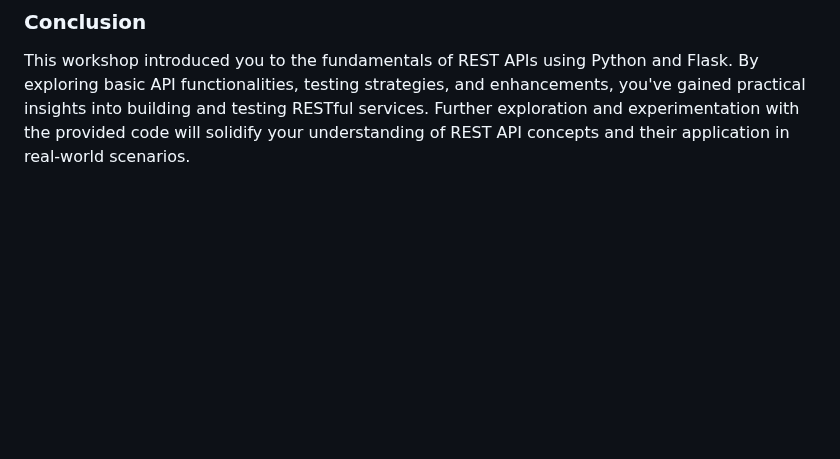
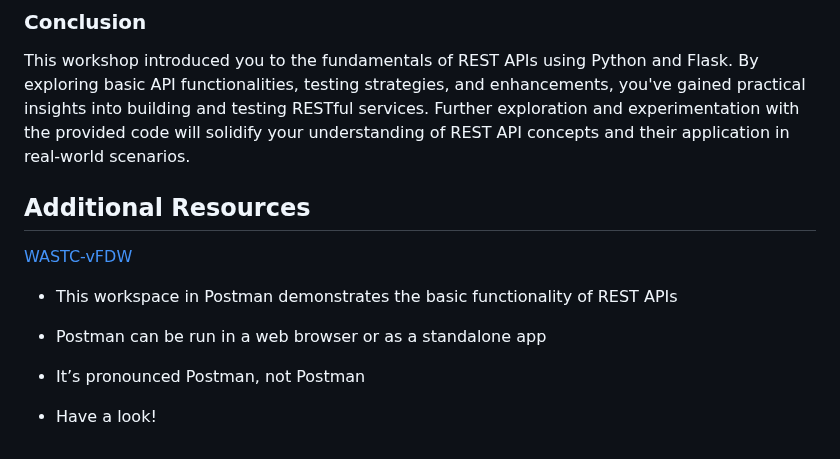
Before and after one commit to CiscoDevNet/WASTC2024-vFDW, a Markdown page: 1-Monday/Intro-to-REST-APIs/README.md, the part around the change. Rendered like a GitHub page; blank space fills up the shorter version.

```diff
--- a/1-Monday/Intro-to-REST-APIs/README.md
+++ b/1-Monday/Intro-to-REST-APIs/README.md
@@ -242,3 +242,16 @@ Terminate the Flask App in the Terminal with Ctrl+C or similar command
 ### **Conclusion**
 
 This workshop introduced you to the fundamentals of REST APIs using Python and Flask. By exploring basic API functionalities, testing strategies, and enhancements, you've gained practical insights into building and testing RESTful services. Further exploration and experimentation with the provided code will solidify your understanding of REST API concepts and their application in real-world scenarios.
+
+
+## Additional Resources
+
+[WASTC-vFDW](https://www.postman.com/alexstev/workspace/wastc-vfdw/)
+
+- This workspace in Postman demonstrates the basic functionality of REST APIs
+
+- Postman can be run in a web browser or as a standalone app
+
+- It’s pronounced Postman, not Postman
+
+- Have a look!
```
